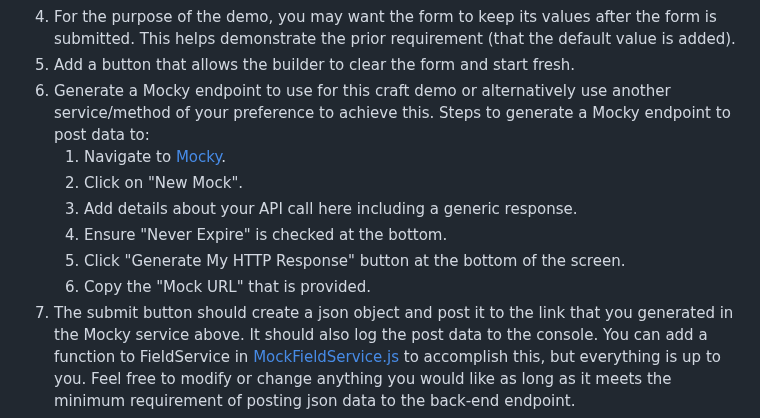
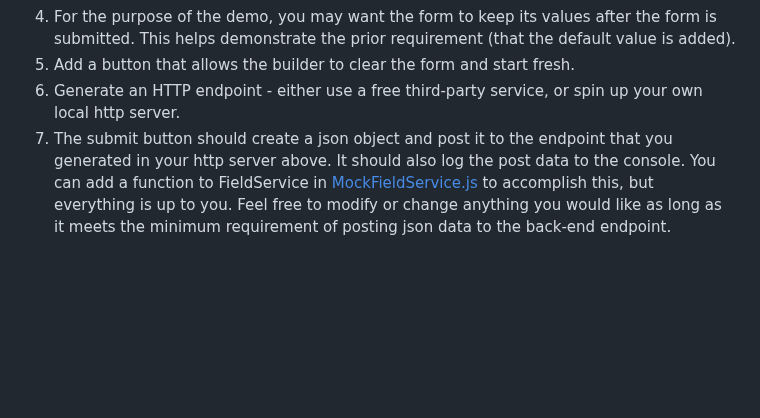
Before and after one commit to QuickBase/interview-demos, a Markdown page: ui/README.md, the part around the change. GitHub-like rendering; blank space fills up the shorter version.

Commit message:
Update README.md to remove Mocky as a suggested service to use (#55)

```diff
--- a/ui/README.md
+++ b/ui/README.md
@@ -85,15 +85,9 @@ the conversation and make changes you think would be worthwhile.
    the form is submitted. This helps demonstrate the prior requirement (that the
    default value is added).
 1. Add a button that allows the builder to clear the form and start fresh.
-1. Generate a Mocky endpoint to use for this craft demo or alternatively use another service/method of your preference to achieve this.  Steps to generate a Mocky endpoint to post data to:
-    1. Navigate to [Mocky](https://designer.mocky.io/).
-    1. Click on "New Mock".
-    1. Add details about your API call here including a generic response.
-    1. Ensure "Never Expire" is checked at the bottom.
-    1. Click "Generate My HTTP Response" button at the bottom of the screen.
-    1. Copy the "Mock URL" that is provided.
-1. The submit button should create a json object and post it to the link that you
-generated in the Mocky service above.  It should also log the post data to the console.
+1. Generate an HTTP endpoint - either use a free third-party service, or spin up your own local http server.
+1. The submit button should create a json object and post it to the endpoint that you
+generated in your http server above. It should also log the post data to the console.
 You can add a function to FieldService in [MockFieldService.js](https://github.com/QuickBase/interview-demos/blob/master/ui/js/MockService.js) to accomplish this, but everything is up
 to you.  Feel free to modify or change anything you would like as long as it meets the
 minimum requirement of posting json data to the back-end endpoint.
```
